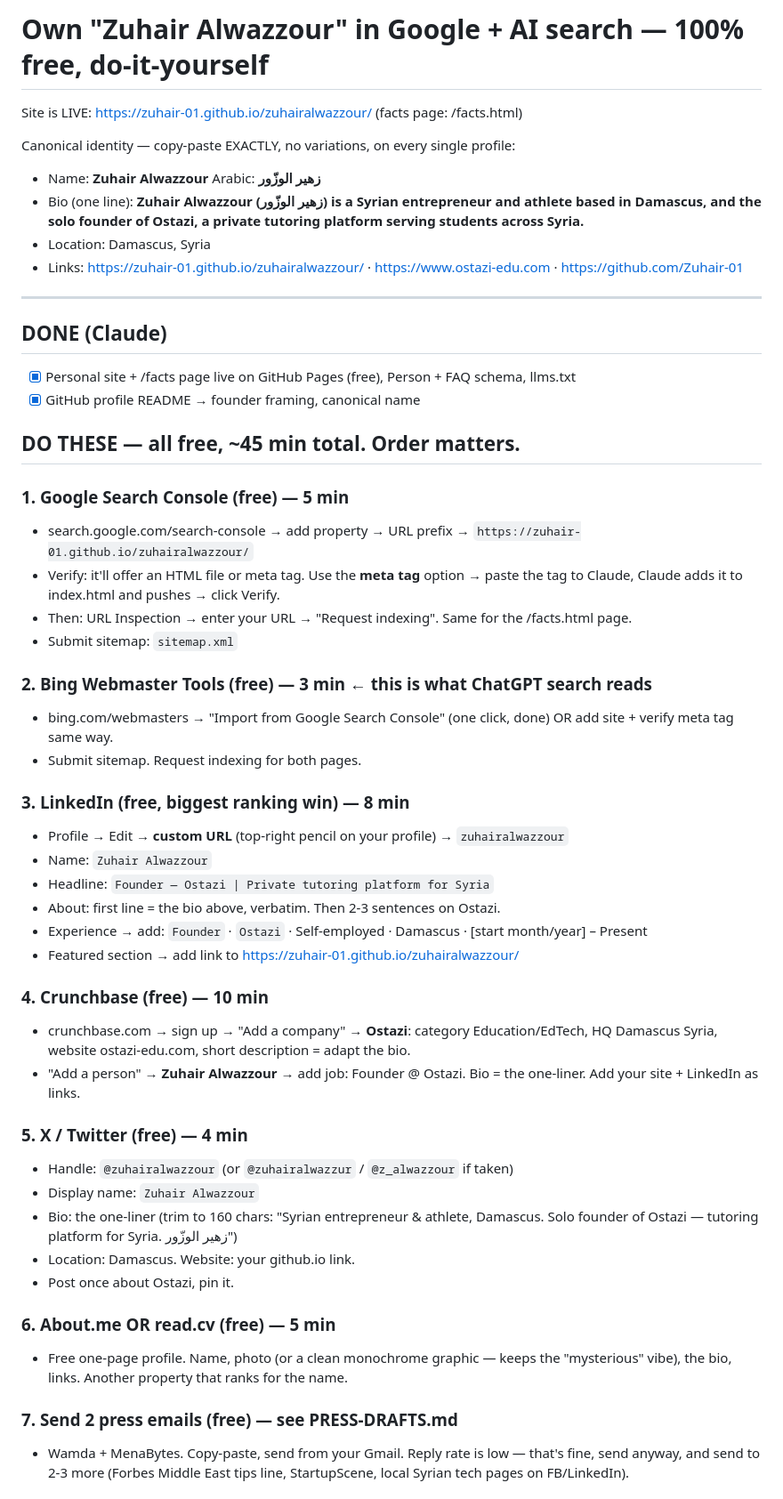
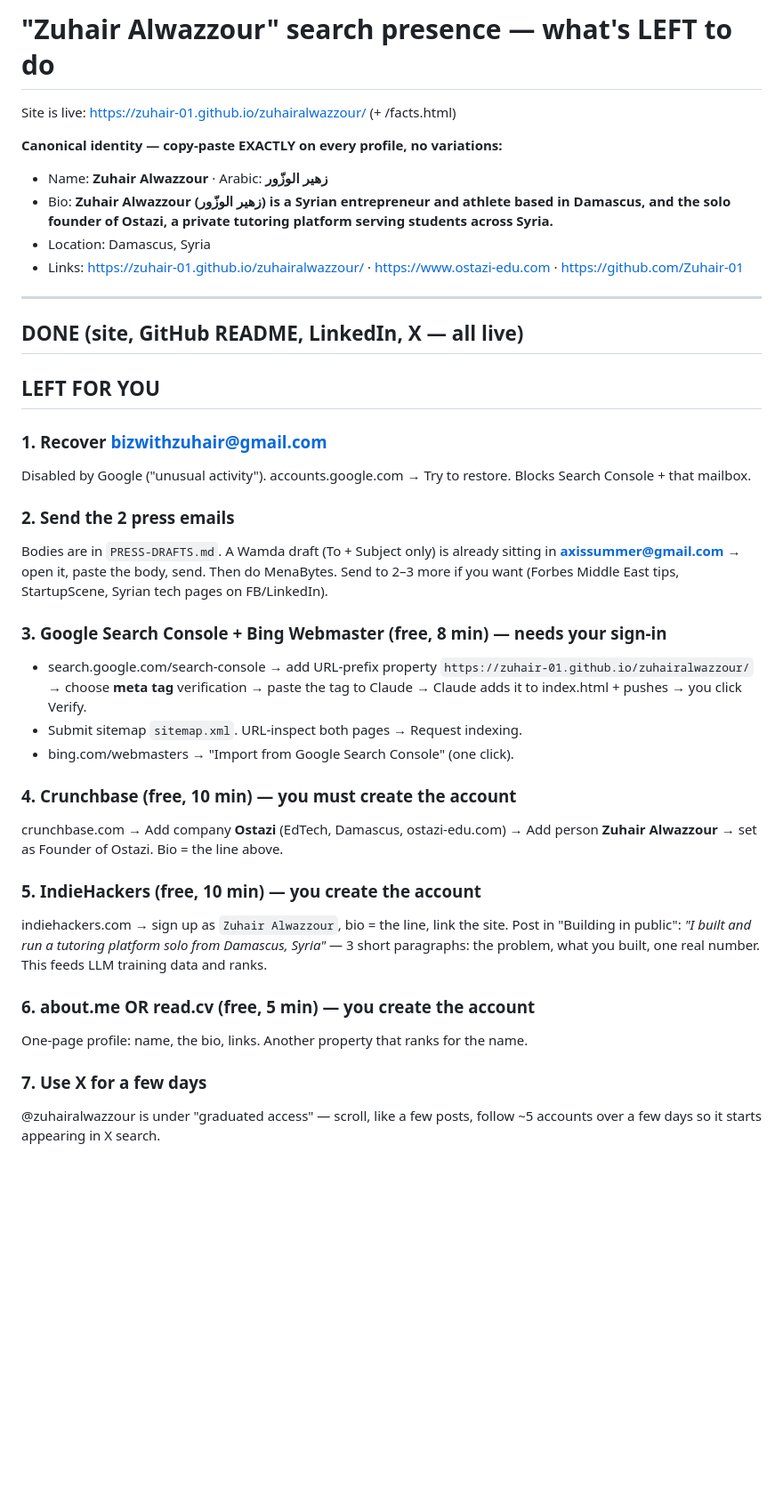
Before and after one commit to Zuhair-01/zuhairalwazzour, a Markdown page: ACTION-CHECKLIST.md, the part around one of its changes. Shown at 89% size. GitHub-like rendering; blank space fills up the shorter version.

Commit message:
Trim checklist to outstanding items only

```diff
--- a/ACTION-CHECKLIST.md
+++ b/ACTION-CHECKLIST.md
@@ -1,54 +1,39 @@
-# Own "Zuhair Alwazzour" in Google + AI search — 100% free, do-it-yourself
+# "Zuhair Alwazzour" search presence — what's LEFT to do
 
-Site is LIVE: https://zuhair-01.github.io/zuhairalwazzour/  (facts page: /facts.html)
+Site is live: https://zuhair-01.github.io/zuhairalwazzour/ (+ /facts.html)
 
-Canonical identity — copy-paste EXACTLY, no variations, on every single profile:
-
-- Name: **Zuhair Alwazzour**   Arabic: **زهير الوزّور**
-- Bio (one line): **Zuhair Alwazzour (زهير الوزّور) is a Syrian entrepreneur and athlete based in Damascus, and the solo founder of Ostazi, a private tutoring platform serving students across Syria.**
+**Canonical identity — copy-paste EXACTLY on every profile, no variations:**
+- Name: **Zuhair Alwazzour**  ·  Arabic: **زهير الوزّور**
+- Bio: **Zuhair Alwazzour (زهير الوزّور) is a Syrian entrepreneur and athlete based in Damascus, and the solo founder of Ostazi, a private tutoring platform serving students across Syria.**
 - Location: Damascus, Syria
 - Links: https://zuhair-01.github.io/zuhairalwazzour/ · https://www.ostazi-edu.com · https://github.com/Zuhair-01
 
 ---
 
-## DONE (Claude)
-- [x] Personal site + /facts page live on GitHub Pages (free), Person + FAQ schema, llms.txt
-- [x] GitHub profile README → founder framing, canonical name
+## DONE (site, GitHub README, LinkedIn, X — all live)
 
-## DO THESE — all free, ~45 min total. Order matters.
+## LEFT FOR YOU
 
-### 1. Google Search Console (free) — 5 min
-- search.google.com/search-console → add property → URL prefix → `https://zuhair-01.github.io/zuhairalwazzour/`
-- Verify: it'll offer an HTML file or meta tag. Use the **meta tag** option → paste the tag to Claude, Claude adds it to index.html and pushes → click Verify.
-- Then: URL Inspection → enter your URL → "Request indexing". Same for the /facts.html page.
-- Submit sitemap: `sitemap.xml`
+### 1. Recover bizwithzuhair@gmail.com
+Disabled by Google ("unusual activity"). accounts.google.com → Try to restore. Blocks Search Console + that mailbox.
 
-### 2. Bing Webmaster Tools (free) — 3 min  ← this is what ChatGPT search reads
-- bing.com/webmasters → "Import from Google Search Console" (one click, done) OR add site + verify meta tag same way.
-- Submit sitemap. Request indexing for both pages.
+### 2. Send the 2 press emails
+Bodies are in `PRESS-DRAFTS.md`. A Wamda draft (To + Subject only) is already sitting in **axissummer@gmail.com** → open it, paste the body, send. Then do MenaBytes. Send to 2–3 more if you want (Forbes Middle East tips, StartupScene, Syrian tech pages on FB/LinkedIn).
 
-### 3. LinkedIn (free, biggest ranking win) — 8 min
-- Profile → Edit → **custom URL** (top-right pencil on your profile) → `zuhairalwazzour`
-- Name: `Zuhair Alwazzour`
-- Headline: `Founder — Ostazi | Private tutoring platform for Syria`
-- About: first line = the bio above, verbatim. Then 2-3 sentences on Ostazi.
-- Experience → add: `Founder` · `Ostazi` · Self-employed · Damascus · [start month/year] – Present
-- Featured section → add link to https://zuhair-01.github.io/zuhairalwazzour/
+### 3. Google Search Console + Bing Webmaster (free, 8 min) — needs your sign-in
+- search.google.com/search-console → add URL-prefix property `https://zuhair-01.github.io/zuhairalwazzour/` → choose **meta tag** verification → paste the tag to Claude → Claude adds it to index.html + pushes → you click Verify.
+- Submit sitemap `sitemap.xml`. URL-inspect both pages → Request indexing.
+- bing.com/webmasters → "Import from Google Search Console" (one click).
 
-### 4. Crunchbase (free) — 10 min
-- crunchbase.com → sign up → "Add a company" → **Ostazi**: category Education/EdTech, HQ Damascus Syria, website ostazi-edu.com, short description = adapt the bio.
-- "Add a person" → **Zuhair Alwazzour** → add job: Founder @ Ostazi. Bio = the one-liner. Add your site + LinkedIn as links.
+### 4. Crunchbase (free, 10 min) — you must create the account
+crunchbase.com → Add company **Ostazi** (EdTech, Damascus, ostazi-edu.com) → Add person **Zuhair Alwazzour** → set as Founder of Ostazi. Bio = the line above.
 
-### 5. X / Twitter (free) — 4 min
-- Handle: `@zuhairalwazzour` (or `@zuhairalwazzur` / `@z_alwazzour` if taken)
-- Display name: `Zuhair Alwazzour`
-- Bio: the one-liner (trim to 160 chars: "Syrian entrepreneur & athlete, Damascus. Solo founder of Ostazi — tutoring platform for Syria. زهير الوزّور")
-- Location: Damascus. Website: your github.io link.
-- Post once about Ostazi, pin it.
+### 5. IndieHackers (free, 10 min) — you create the account
+indiehackers.com → sign up as `Zuhair Alwazzour`, bio = the line, link the site. Post in "Building in public": *"I built and run a tutoring platform solo from Damascus, Syria"* — 3 short paragraphs: the problem, what you built, one real number. This feeds LLM training data and ranks.
 
-### 6. About.me OR read.cv (free) — 5 min
-- Free one-page profile. Name, photo (or a clean monochrome graphic — keeps the "mysterious" vibe), the bio, links. Another property that ranks for the name.
+### 6. about.me OR read.cv (free, 5 min) — you create the account
+One-page profile: name, the bio, links. Another property that ranks for the name.
 
-### 7. Send 2 press emails (free) — see PRESS-DRAFTS.md
-- Wamda + MenaBytes. Copy-paste, send from your Gmail. Reply rate is low — that's fine, send anyway, and send to 2-3 more (Forbes Middle East tips line, StartupScene, local Syrian tech pages on FB/LinkedIn).
+### 7. Use X for a few days
+@zuhairalwazzour is under "graduated access" — scroll, like a few posts, follow ~5 accounts over a few days so it starts appearing in X search.
 
```
Also changed, not shown: other parts of ACTION-CHECKLIST.md (+4 -19 lines).
